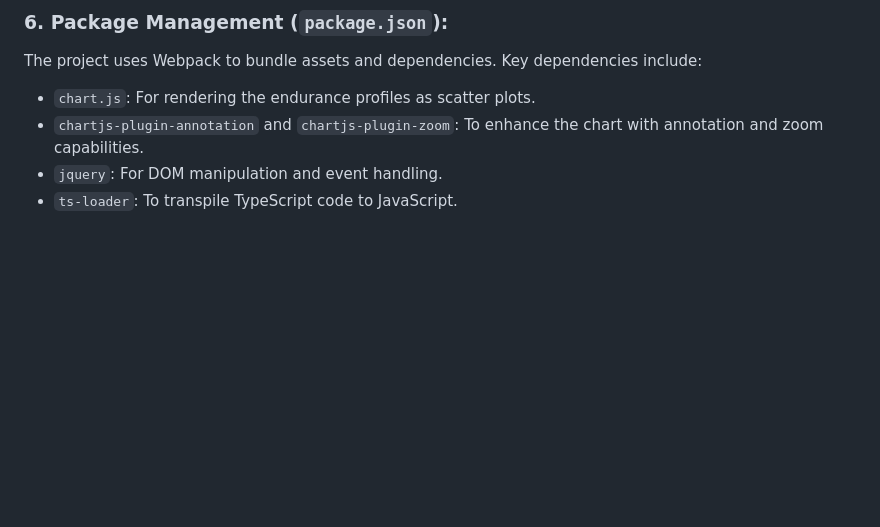
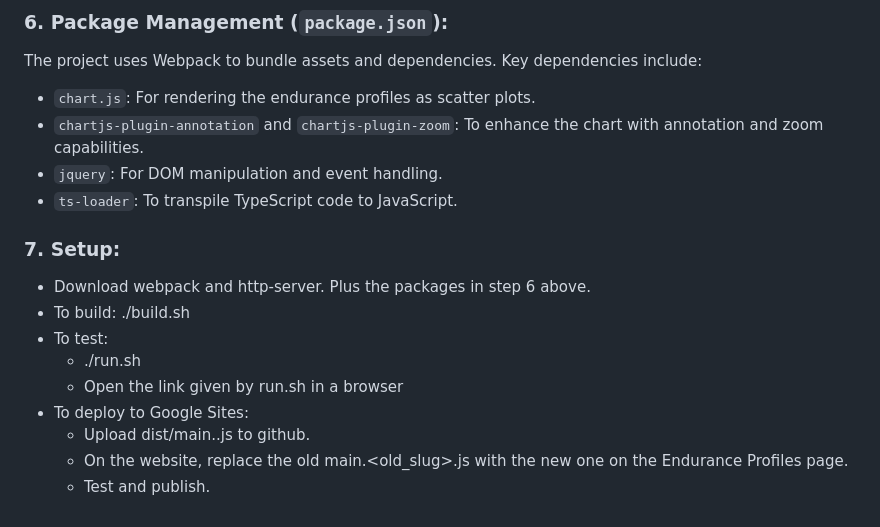
Before and after one commit to virbots/endurance, a Markdown page: README.md, the part around the change. Drawn GitHub-style; blank space fills up the shorter version.

Commit message:
Build, run and deploy step

```diff
--- a/README.md
+++ b/README.md
@@ -35,3 +35,14 @@ This codebase is for a web application that generates and visualizes swimming en
    - `chartjs-plugin-annotation` and `chartjs-plugin-zoom`: To enhance the chart with annotation and zoom capabilities.
    - `jquery`: For DOM manipulation and event handling.
    - `ts-loader`: To transpile TypeScript code to JavaScript.
+
+### 7. **Setup**:
+   - Download webpack and http-server. Plus the packages in step 6 above.
+   - To build: ./build.sh
+   - To test:
+       - ./run.sh
+       - Open the link given by run.sh in a browser
+   - To deploy to Google Sites:
+       - Upload dist/main.<slug>.js to github.
+       - On the website, replace the old main.<old_slug>.js with the new one on the Endurance Profiles page.
+       - Test and publish.
```
